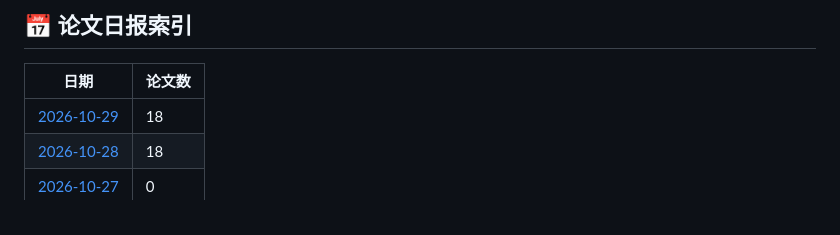
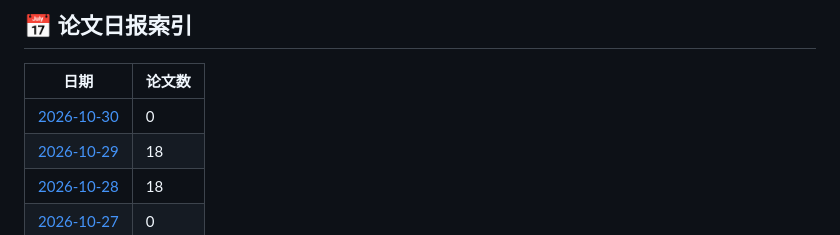
Before and after one commit to EzraZhang35/arxiv-daily-papers, a Markdown page: README.md, the part around one of its changes. GitHub-like rendering.

Commit message:
📄 Add papers for $(date +%Y-%m-%d)

```diff
--- a/README.md
+++ b/README.md
@@ -10,6 +10,7 @@
 
 | 日期 | 论文数 |
 |------|--------|
+| [2026-10-30](papers/2026-10-30.md) | 0 |
 | [2026-10-29](papers/2026-10-29.md) | 18 |
 | [2026-10-28](papers/2026-10-28.md) | 18 |
 | [2026-10-27](papers/2026-10-27.md) | 0 |
```
Also changed, not shown: other parts of README.md (+1 -1 lines), papers/2026-10-30.md (added, +14 -0 lines).
